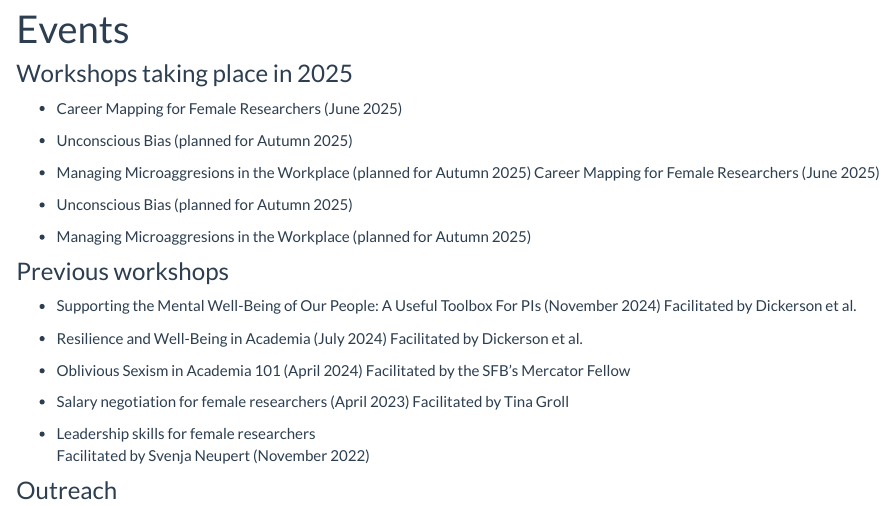
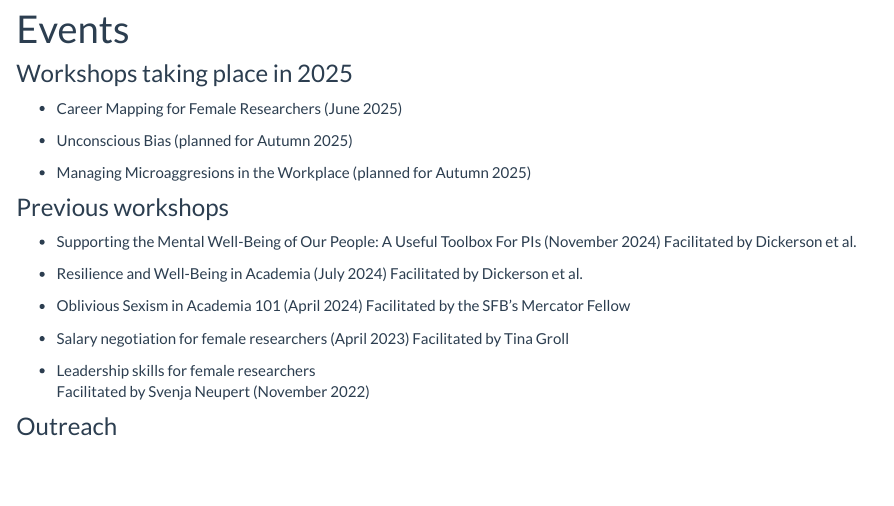
Before and after one commit to women-in-research/women-in-research.github.io, an R Markdown document (events.Rmd): the page in a window 1100 px wide, from 90 px down. Rendered offline with R 4.5, knitr and Pandoc, with nearby package versions.

Commit message:
Updated events.Rmd after resolving merge conflict

```diff
--- a/events.Rmd
+++ b/events.Rmd
@@ -4,11 +4,6 @@ title: "Events"
 ### Workshops taking place in 2025
 
 - Career Mapping for Female Researchers (June 2025)
-
-- Unconscious Bias (planned for Autumn 2025)
-
-- Managing Microaggresions in the Workplace (planned for Autumn 2025)
-Career Mapping for Female Researchers (June 2025)
 
 - Unconscious Bias (planned for Autumn 2025)
 
```
